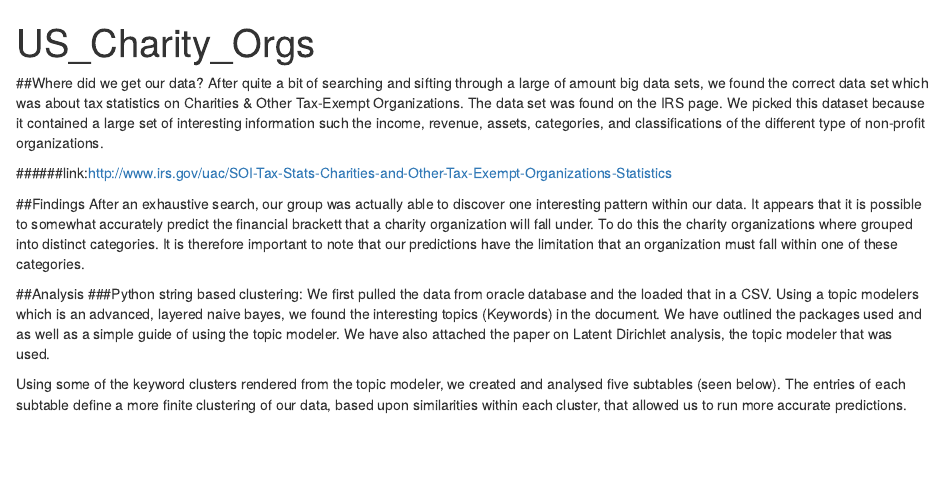
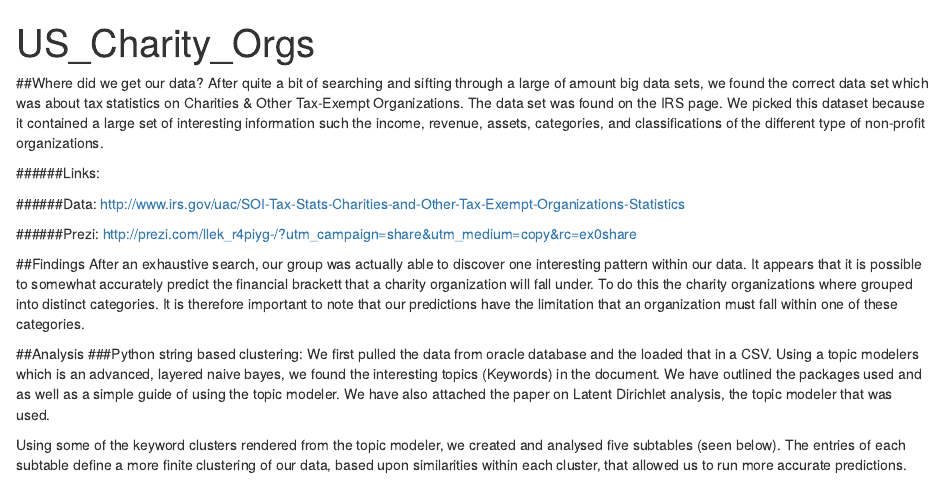
Before and after one commit to j-burlison/CS378DataScienceFall2014, an R Markdown document (KnitR/US_Charity_Orgs.Rmd): the page in a window 1100 px wide, from its top. Rendered offline with R 4.5, knitr and Pandoc, with nearby package versions.

Commit message:
Added Prezi link to KnitR

```diff
--- a/KnitR/US_Charity_Orgs.Rmd
+++ b/KnitR/US_Charity_Orgs.Rmd
@@ -7,8 +7,11 @@ output: html_document
  After quite a bit of searching and sifting through a large of amount big data sets, we found the correct data set which was about tax statistics on  Charities & Other Tax-Exempt Organizations.
 The data set was found on the IRS page. We picked this dataset because it contained a large set of interesting information such the income, revenue, assets, categories, and classifications of the different type of non-profit organizations.
 
-######link:http://www.irs.gov/uac/SOI-Tax-Stats-Charities-and-Other-Tax-Exempt-Organizations-Statistics
+######Links:
 
+######Data: http://www.irs.gov/uac/SOI-Tax-Stats-Charities-and-Other-Tax-Exempt-Organizations-Statistics
+
+######Prezi: http://prezi.com/llek_r4piyg-/?utm_campaign=share&utm_medium=copy&rc=ex0share
 
 ##Findings
 After an exhaustive search, our group was actually able to discover one interesting pattern within our data. It appears that it is possible to somewhat accurately predict the financial brackett that a charity organization will fall under. To do this the charity organizations where grouped into distinct categories. It is therefore important to note that our predictions have the limitation that an organization must fall within one of these categories.
```
Also changed, not shown: KnitR/US_Charity_Orgs.html.
